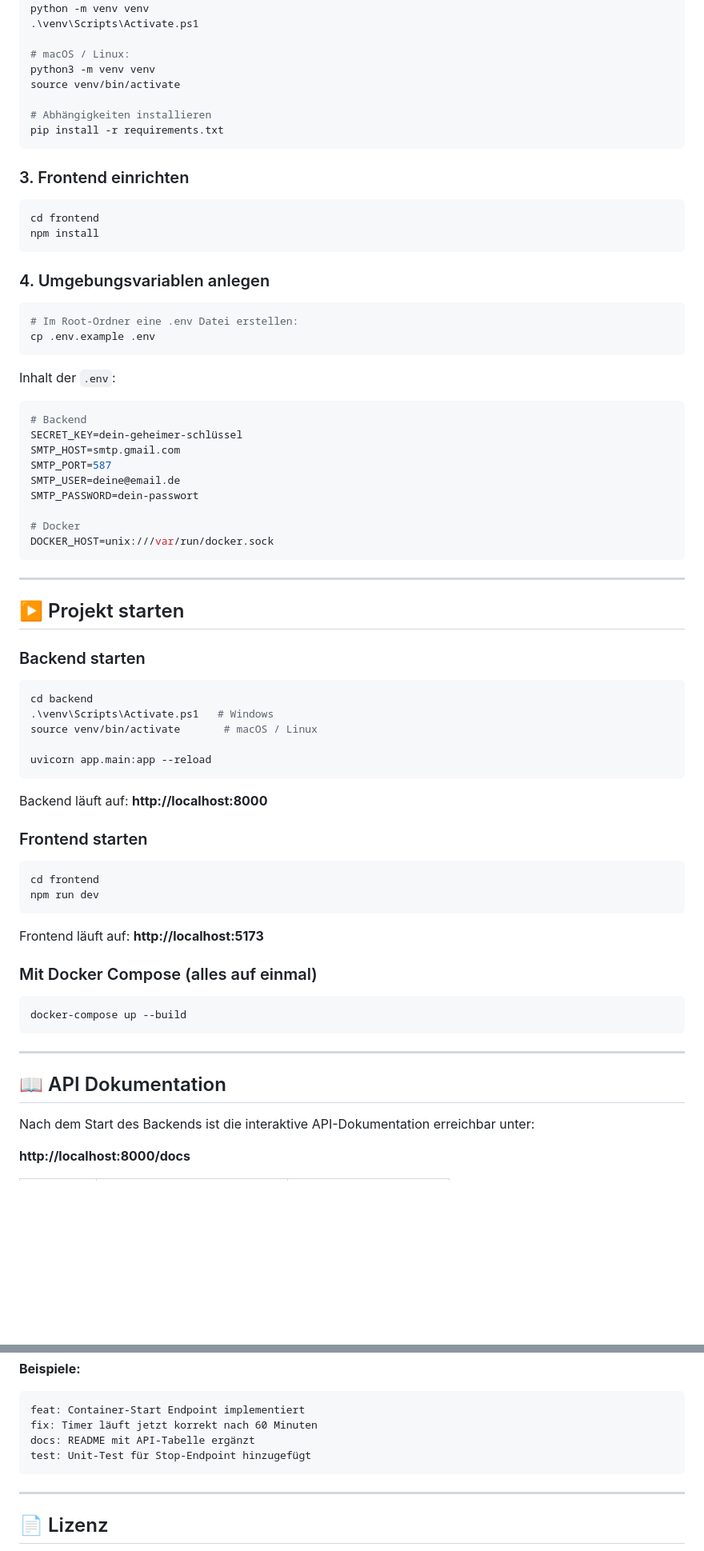
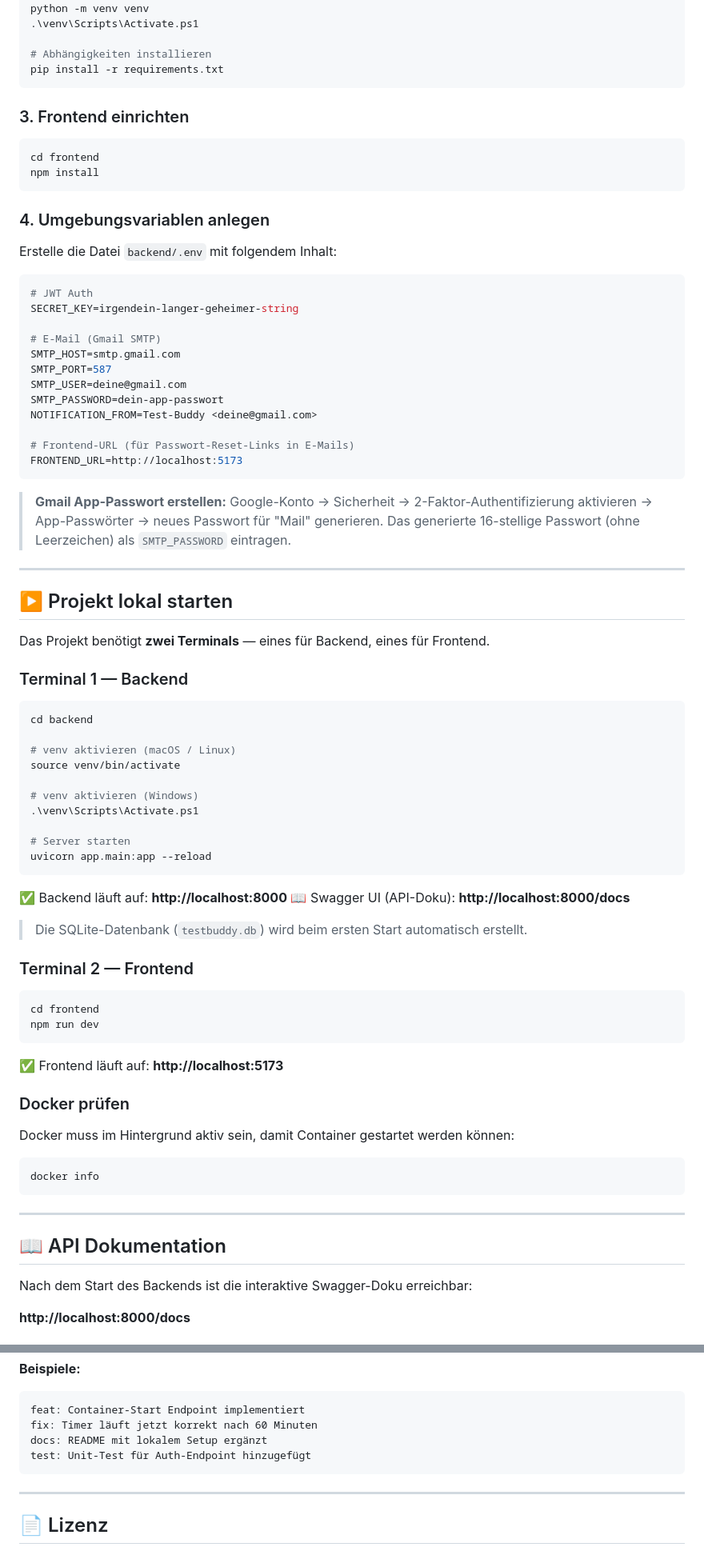
Before and after one commit to milkamilch/env-buddy, a Markdown page: frontend/README.md, 2 parts joined by grey strips. Shown at 80% size. Rendered like a GitHub page; blank space fills up the shorter version.

````diff
--- a/frontend/README.md
+++ b/frontend/README.md
@@ -109,10 +96,6 @@ cd backend
 # Windows:
 python -m venv venv
 .\venv\Scripts\Activate.ps1
-
-# macOS / Linux:
-python3 -m venv venv
-source venv/bin/activate
 
 # Abhängigkeiten installieren
 pip install -r requirements.txt
@@ -127,60 +110,74 @@ npm install
 
 ### 4. Umgebungsvariablen anlegen
 
-```bash
-# Im Root-Ordner eine .env Datei erstellen:
-cp .env.example .env
+Erstelle die Datei `backend/.env` mit folgendem Inhalt:
+
+```env
+# JWT Auth
+SECRET_KEY=irgendein-langer-geheimer-string
+
+# E-Mail (Gmail SMTP)
+SMTP_HOST=smtp.gmail.com
+SMTP_PORT=587
+SMTP_USER=deine@gmail.com
+SMTP_PASSWORD=dein-app-passwort
+NOTIFICATION_FROM=Test-Buddy <deine@gmail.com>
+
+# Frontend-URL (für Passwort-Reset-Links in E-Mails)
+FRONTEND_URL=http://localhost:5173
 ```
 
-Inhalt der `.env`:
-
-```env
-# Backend
-SECRET_KEY=dein-geheimer-schlüssel
-SMTP_HOST=smtp.gmail.com
-SMTP_PORT=587
-SMTP_USER=deine@email.de
-SMTP_PASSWORD=dein-passwort
-
-# Docker
-DOCKER_HOST=unix:///var/run/docker.sock
-```
+> **Gmail App-Passwort erstellen:**
+> Google-Konto → Sicherheit → 2-Faktor-Authentifizierung aktivieren → App-Passwörter → neues Passwort für "Mail" generieren.
+> Das generierte 16-stellige Passwort (ohne Leerzeichen) als `SMTP_PASSWORD` eintragen.
 
 ---
 
-## ▶️ Projekt starten
+## ▶️ Projekt lokal starten
 
-### Backend starten
+Das Projekt benötigt **zwei Terminals** — eines für Backend, eines für Frontend.
+
+### Terminal 1 — Backend
 
 ```bash
 cd backend
-.\venv\Scripts\Activate.ps1   # Windows
-source venv/bin/activate       # macOS / Linux
 
+# venv aktivieren (macOS / Linux)
+source venv/bin/activate
+
+# venv aktivieren (Windows)
+.\venv\Scripts\Activate.ps1
+
+# Server starten
 uvicorn app.main:app --reload
 ```
 
-Backend läuft auf: **http://localhost:8000**
+✅ Backend läuft auf: **http://localhost:8000**
+📖 Swagger UI (API-Doku): **http://localhost:8000/docs**
 
-### Frontend starten
+> Die SQLite-Datenbank (`testbuddy.db`) wird beim ersten Start automatisch erstellt.
+
+### Terminal 2 — Frontend
 
 ```bash
 cd frontend
 npm run dev
 ```
 
-Frontend läuft auf: **http://localhost:5173**
+✅ Frontend läuft auf: **http://localhost:5173**
 
-### Mit Docker Compose (alles auf einmal)
+### Docker prüfen
+
+Docker muss im Hintergrund aktiv sein, damit Container gestartet werden können:
 
 ```bash
-docker-compose up --build
+docker info
 ```
 
 ---
 
 ## 📖 API Dokumentation
 
-Nach dem Start des Backends ist die interaktive API-Dokumentation erreichbar unter:
+Nach dem Start des Backends ist die interaktive Swagger-Doku erreichbar:
 
 **http://localhost:8000/docs**
@@ -293,8 +315,8 @@ git push origin feature/mein-feature
 ```
 feat: Container-Start Endpoint implementiert
 fix: Timer läuft jetzt korrekt nach 60 Minuten
-docs: README mit API-Tabelle ergänzt
-test: Unit-Test für Stop-Endpoint hinzugefügt
+docs: README mit lokalem Setup ergänzt
+test: Unit-Test für Auth-Endpoint hinzugefügt
 ```
 
 ---
````
Also changed, not shown: other parts of frontend/README.md (+68 -56 lines).
